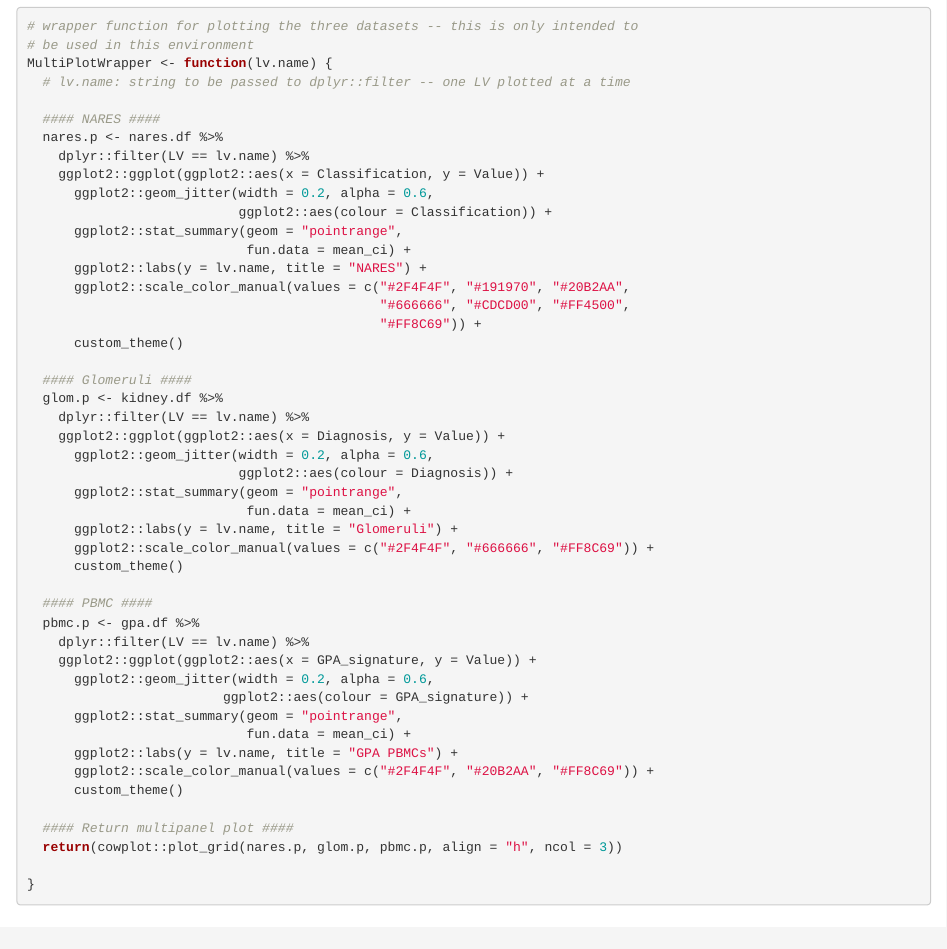
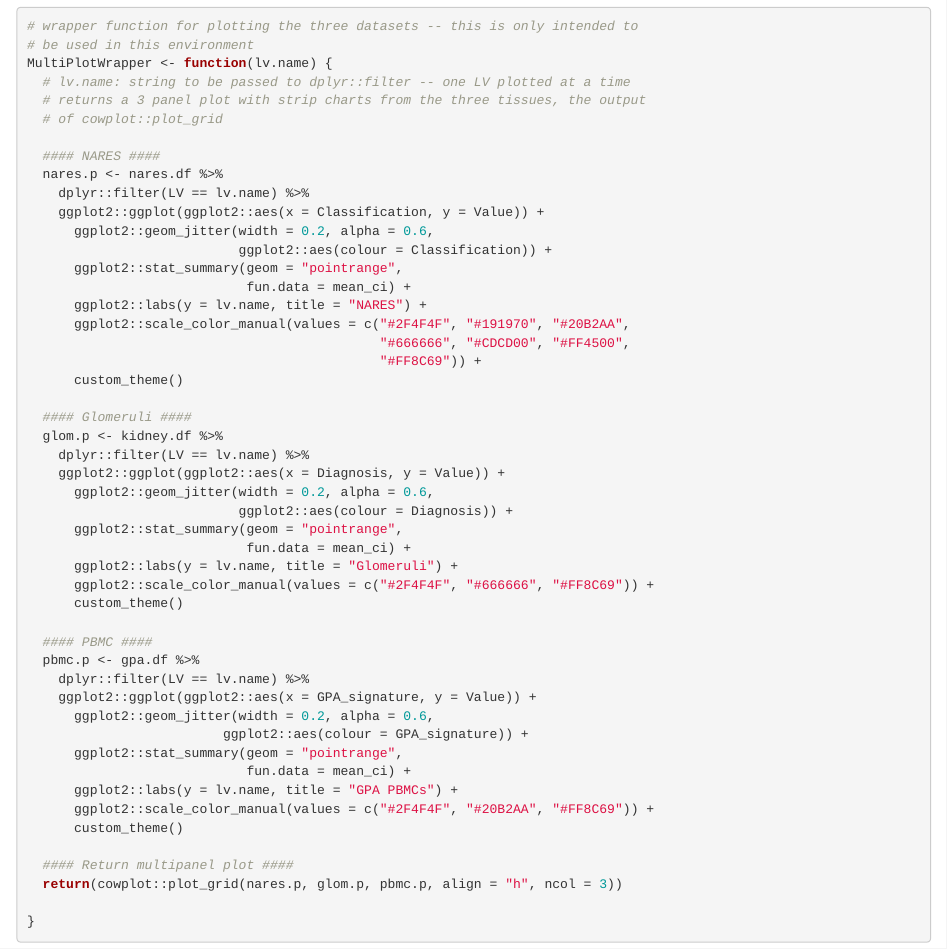
Before and after one commit to greenelab/multi-plier, an R Markdown document (21-AAV_DLVE.Rmd): the page in a window 1100 px wide, from 4780 px down. Rendered offline with R 4.5, knitr and Pandoc, with nearby package versions; some code elsewhere in the file could not run offline; common packages that the code uses without loading them are loaded.

Commit message:
Add more doc to multiplot function

```diff
--- a/21-AAV_DLVE.Rmd
+++ b/21-AAV_DLVE.Rmd
@@ -199,6 +199,8 @@ custom_theme <- function() {
 # be used in this environment
 MultiPlotWrapper <- function(lv.name) {
   # lv.name: string to be passed to dplyr::filter -- one LV plotted at a time
+  # returns a 3 panel plot with strip charts from the three tissues, the output
+  # of cowplot::plot_grid
 
   #### NARES ####
   nares.p <- nares.df %>%
```
Also changed, not shown: 21-AAV_DLVE.nb.html.
